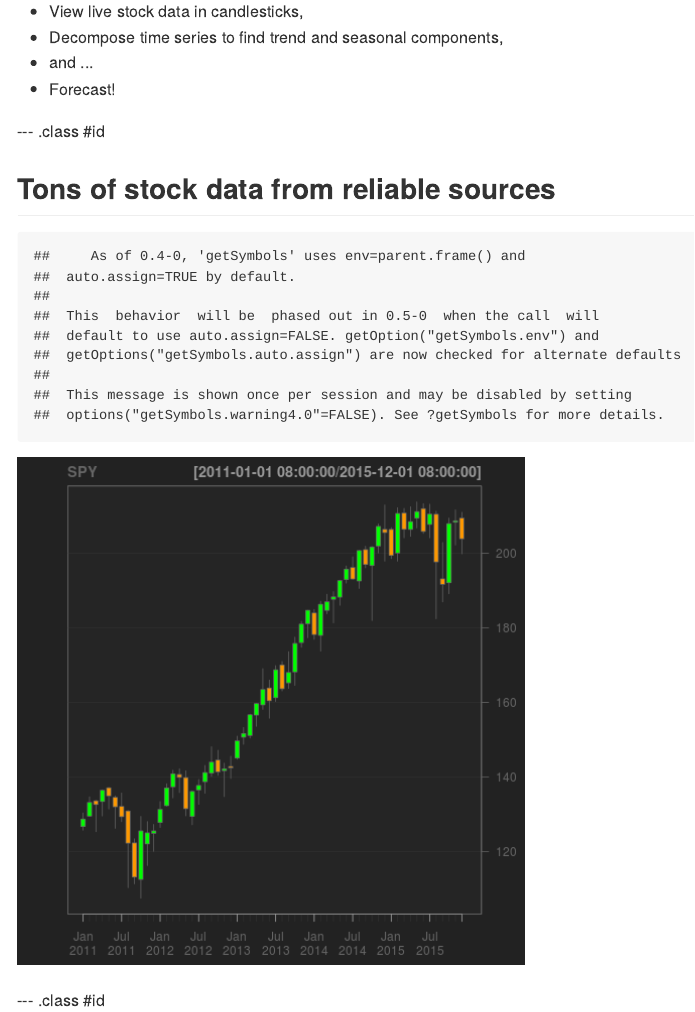
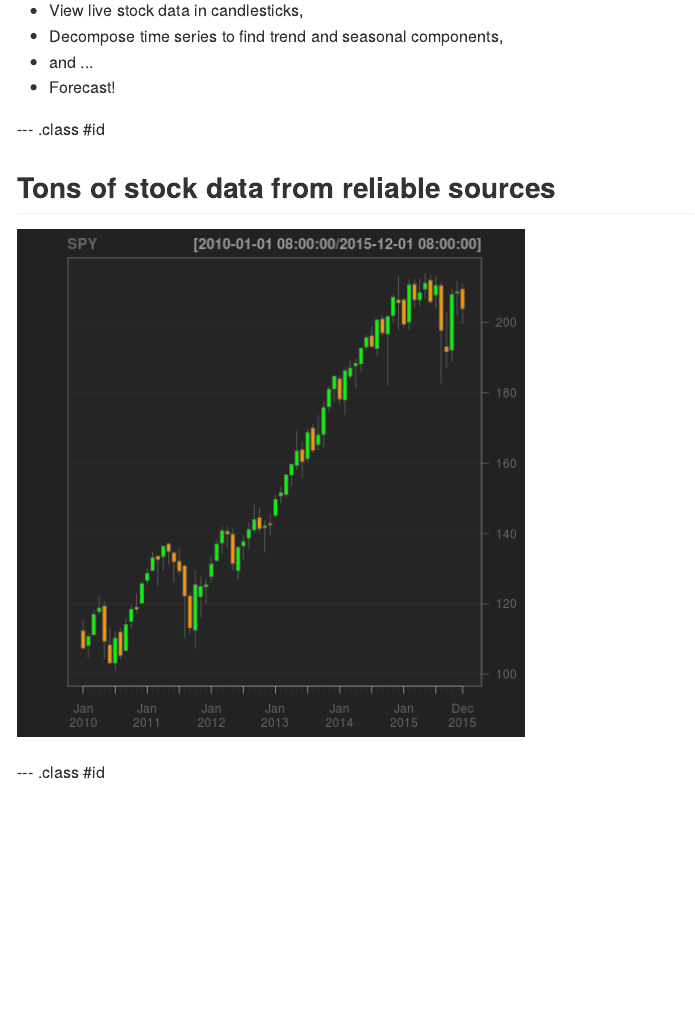
Before and after one commit to wzhangmmm/ShinyApp, an R Markdown document (index.Rmd): the page in a window 1100 px wide, from 130 px down before the commit and from 170 px down after it, so that both start at the same text. The pictures show the output file index.md that the author committed with the source, drawn offline in the style of GitHub.

Commit message:
update 9:48

````diff
--- a/index.Rmd
+++ b/index.Rmd
@@ -30,10 +32,10 @@ A tiny Shiny app to allow you analyze stock data quickly and easily!
 
 ## Tons of stock data from reliable sources
 
-```{r echo=F, warning=F}
+```{r echo=F, warning=F, message=F}
 library(quantmod)
 dataInput <- to.monthly(getSymbols("SPY", src = "yahoo",
-      from = as.Date("01/01/11", format="%m/%d/%y"),
+      from = as.Date("01/01/10", format="%m/%d/%y"),
       to = as.Date("01/01/16", format="%m/%d/%y"),
       auto.assign = FALSE))
 chartSeries(dataInput, name = "SPY", theme = chartTheme("black"), type = "candlesticks", TA=NULL)
````
Also changed, not shown: assets/fig/unnamed-chunk-1-1.png, index.html, index.md, index.Rmd (4 more changed lines).
